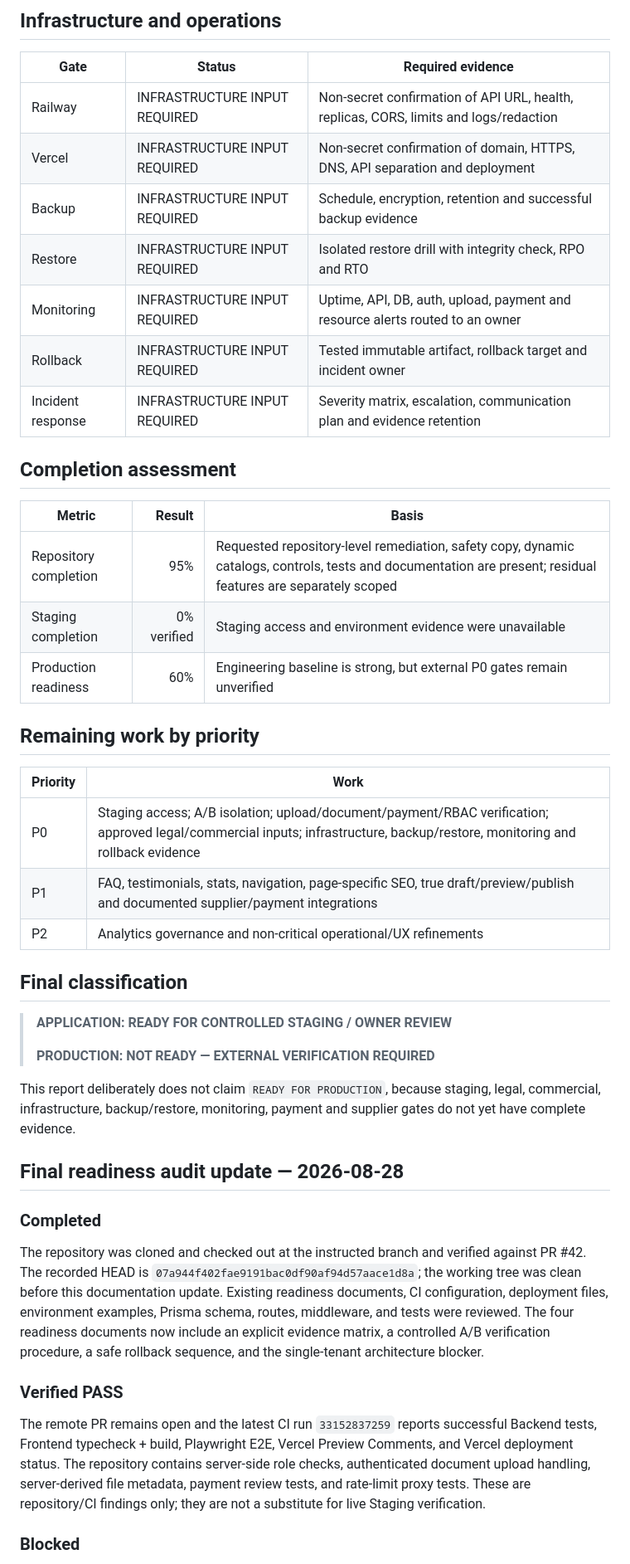
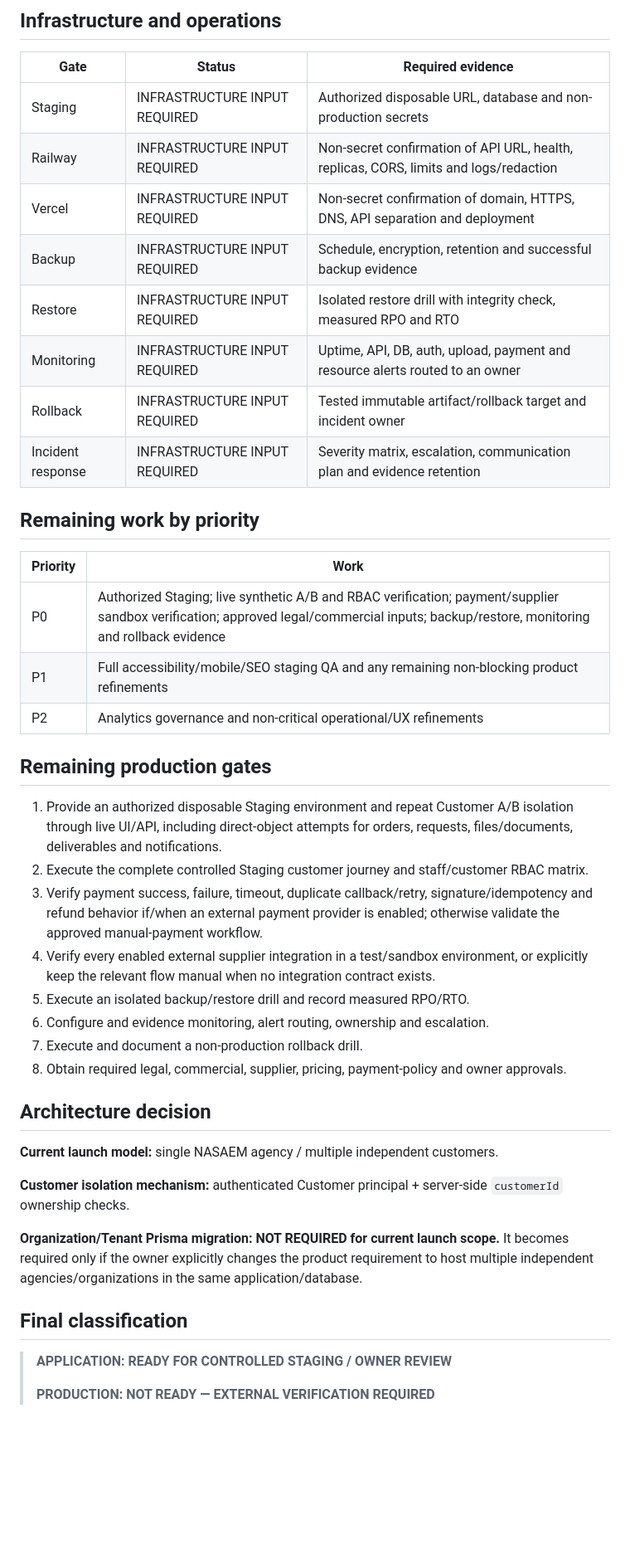
Before and after one commit to abdalhgali-cmd/nasaem-platform, a Markdown page: docs/RELEASE_READINESS_REPORT.md, the part around one of its changes. Shown at 83% size. Drawn GitHub-style; blank space fills up the shorter version.

Commit message:
docs: correct customer isolation architecture assessment

```diff
--- a/docs/RELEASE_READINESS_REPORT.md
+++ b/docs/RELEASE_READINESS_REPORT.md
@@ -62,29 +76,41 @@ The repository implementation includes server-side authorization, customer owner
 
 | Gate | Status | Required evidence |
 |---|---|---|
+| Staging | INFRASTRUCTURE INPUT REQUIRED | Authorized disposable URL, database and non-production secrets |
 | Railway | INFRASTRUCTURE INPUT REQUIRED | Non-secret confirmation of API URL, health, replicas, CORS, limits and logs/redaction |
 | Vercel | INFRASTRUCTURE INPUT REQUIRED | Non-secret confirmation of domain, HTTPS, DNS, API separation and deployment |
 | Backup | INFRASTRUCTURE INPUT REQUIRED | Schedule, encryption, retention and successful backup evidence |
-| Restore | INFRASTRUCTURE INPUT REQUIRED | Isolated restore drill with integrity check, RPO and RTO |
+| Restore | INFRASTRUCTURE INPUT REQUIRED | Isolated restore drill with integrity check, measured RPO and RTO |
 | Monitoring | INFRASTRUCTURE INPUT REQUIRED | Uptime, API, DB, auth, upload, payment and resource alerts routed to an owner |
-| Rollback | INFRASTRUCTURE INPUT REQUIRED | Tested immutable artifact, rollback target and incident owner |
+| Rollback | INFRASTRUCTURE INPUT REQUIRED | Tested immutable artifact/rollback target and incident owner |
 | Incident response | INFRASTRUCTURE INPUT REQUIRED | Severity matrix, escalation, communication plan and evidence retention |
-
-## Completion assessment
-
-| Metric | Result | Basis |
-|---|---:|---|
-| Repository completion | 95% | Requested repository-level remediation, safety copy, dynamic catalogs, controls, tests and documentation are present; residual features are separately scoped |
-| Staging completion | 0% verified | Staging access and environment evidence were unavailable |
-| Production readiness | 60% | Engineering baseline is strong, but external P0 gates remain unverified |
 
 ## Remaining work by priority
 
 | Priority | Work |
 |---|---|
-| P0 | Staging access; A/B isolation; upload/document/payment/RBAC verification; approved legal/commercial inputs; infrastructure, backup/restore, monitoring and rollback evidence |
-| P1 | FAQ, testimonials, stats, navigation, page-specific SEO, true draft/preview/publish and documented supplier/payment integrations |
+| P0 | Authorized Staging; live synthetic A/B and RBAC verification; payment/supplier sandbox verification; approved legal/commercial inputs; backup/restore, monitoring and rollback evidence |
+| P1 | Full accessibility/mobile/SEO staging QA and any remaining non-blocking product refinements |
 | P2 | Analytics governance and non-critical operational/UX refinements |
+
+## Remaining production gates
+
+1. Provide an authorized disposable Staging environment and repeat Customer A/B isolation through live UI/API, including direct-object attempts for orders, requests, files/documents, deliverables and notifications.
+2. Execute the complete controlled Staging customer journey and staff/customer RBAC matrix.
+3. Verify payment success, failure, timeout, duplicate callback/retry, signature/idempotency and refund behavior if/when an external payment provider is enabled; otherwise validate the approved manual-payment workflow.
+4. Verify every enabled external supplier integration in a test/sandbox environment, or explicitly keep the relevant flow manual when no integration contract exists.
+5. Execute an isolated backup/restore drill and record measured RPO/RTO.
+6. Configure and evidence monitoring, alert routing, ownership and escalation.
+7. Execute and document a non-production rollback drill.
+8. Obtain required legal, commercial, supplier, pricing, payment-policy and owner approvals.
+
+## Architecture decision
+
+**Current launch model:** single NASAEM agency / multiple independent customers.
+
+**Customer isolation mechanism:** authenticated Customer principal + server-side `customerId` ownership checks.
+
+**Organization/Tenant Prisma migration:** **NOT REQUIRED for current launch scope.** It becomes required only if the owner explicitly changes the product requirement to host multiple independent agencies/organizations in the same application/database.
 
 ## Final classification
 
@@ -92,17 +118,3 @@ The repository implementation includes server-side authorization, customer owner
 >
 > **PRODUCTION: NOT READY — EXTERNAL VERIFICATION REQUIRED**
 
-This report deliberately does not claim `READY FOR PRODUCTION`, because staging, legal, commercial, infrastructure, backup/restore, monitoring, payment and supplier gates do not yet have complete evidence.
-
-## Final readiness audit update — 2026-08-28
-
-### Completed
-
-The repository was cloned and checked out at the instructed branch and verified against PR #42. The recorded HEAD is `07a944f402fae9191bac0df90af94d57aace1d8a`; the working tree was clean before this documentation update. Existing readiness documents, CI configuration, deployment files, environment examples, Prisma schema, routes, middleware, and tests were reviewed. The four readiness documents now include an explicit evidence matrix, a controlled A/B verification procedure, a safe rollback sequence, and the single-tenant architecture blocker.
-
-### Verified PASS
-
-The remote PR remains open and the latest CI run `33152837259` reports successful Backend tests, Frontend typecheck + build, Playwright E2E, Vercel Preview Comments, and Vercel deployment status. The repository contains server-side role checks, authenticated document upload handling, server-derived file metadata, payment review tests, and rate-limit proxy tests. These are repository/CI findings only; they are not a substitute for live Staging verification.
-
-### Blocked
-
```
Also changed, not shown: other parts of docs/RELEASE_READINESS_REPORT.md (+42 -64 lines).
